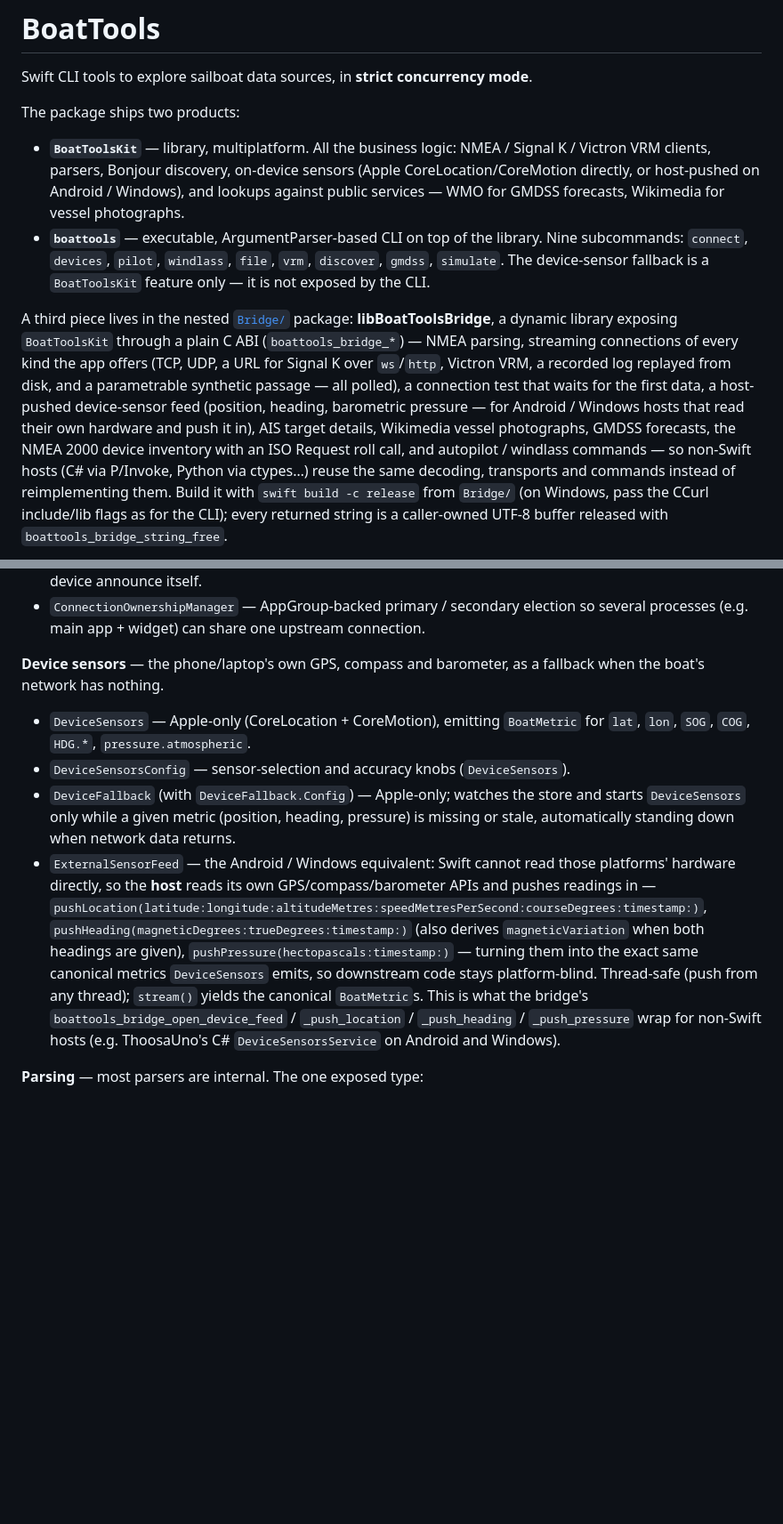
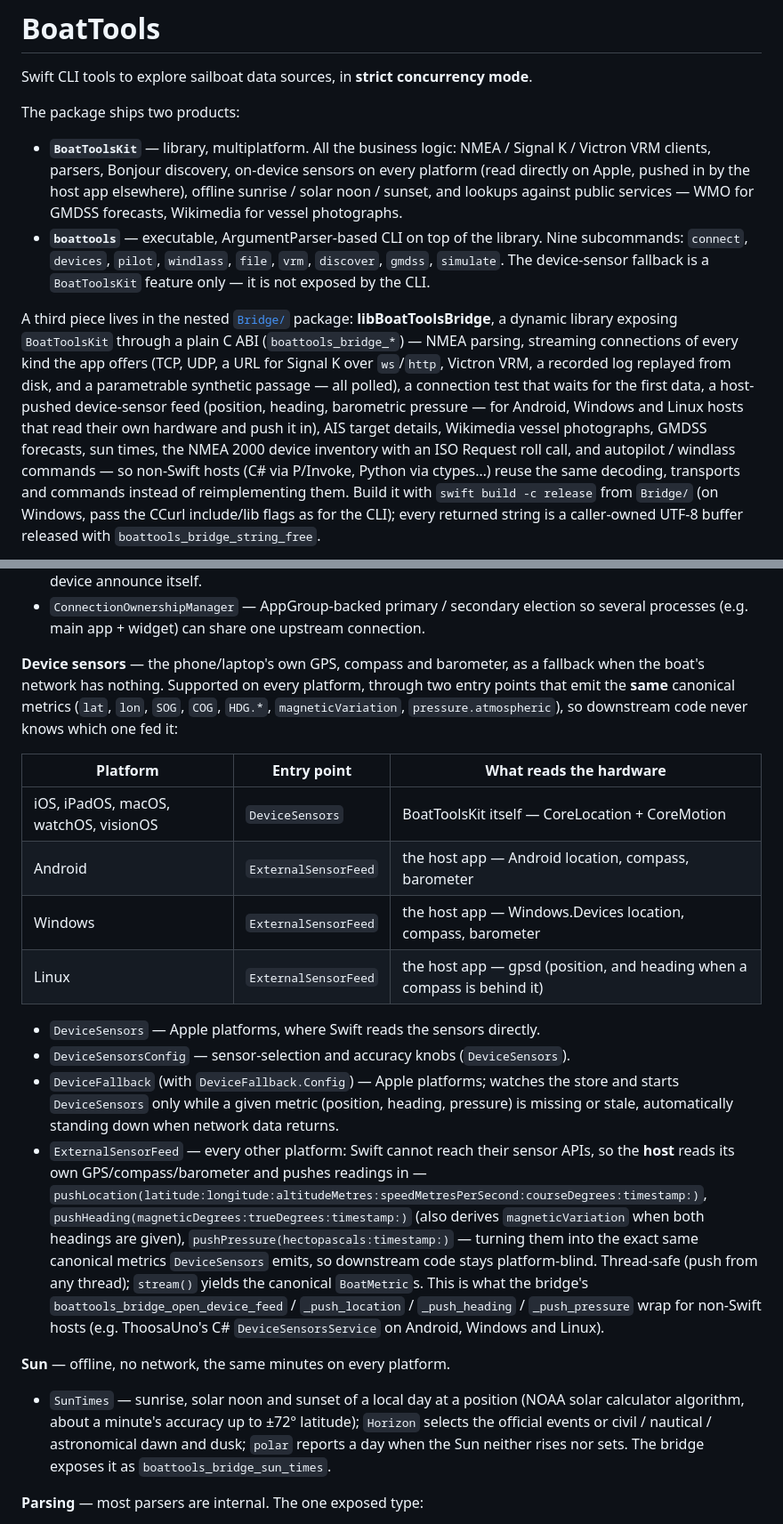
Before and after one commit to auvents-brave/BoatTools, a Markdown page: README.md, 2 parts joined by grey strips. Shown at 89% size. Drawn GitHub-style; blank space fills up the shorter version.

Commit message:
Document device sensors on every platform, and sun times

```diff
--- a/README.md
+++ b/README.md
@@ -4,7 +4,7 @@ Swift CLI tools to explore sailboat data sources, in **strict concurrency mode**
 
 The package ships two products:
 
-- **`BoatToolsKit`** — library, multiplatform. All the business logic: NMEA / Signal K / Victron VRM clients, parsers, Bonjour discovery, on-device sensors (Apple CoreLocation/CoreMotion directly, or host-pushed on Android / Windows), and lookups against public services — WMO for GMDSS forecasts, Wikimedia for vessel photographs.
+- **`BoatToolsKit`** — library, multiplatform. All the business logic: NMEA / Signal K / Victron VRM clients, parsers, Bonjour discovery, on-device sensors on every platform (read directly on Apple, pushed in by the host app elsewhere), offline sunrise / solar noon / sunset, and lookups against public services — WMO for GMDSS forecasts, Wikimedia for vessel photographs.
 - **`boattools`** — executable, ArgumentParser-based CLI on top of the library. Nine subcommands: `connect`, `devices`, `pilot`, `windlass`, `file`, `vrm`, `discover`, `gmdss`, `simulate`. The device-sensor fallback is a `BoatToolsKit` feature only — it is not exposed by the CLI.
 
 A third piece lives in the nested [`Bridge/`](Bridge) package:
@@ -14,8 +14,8 @@ every kind the app offers (TCP, UDP, a URL for Signal K over `ws`/`http`,
 Victron VRM, a recorded log replayed from disk, and a parametrable synthetic
 passage — all polled), a connection test that waits for the first data, a
 host-pushed device-sensor feed (position, heading, barometric pressure — for
-Android / Windows hosts that read their own hardware and push it in), AIS
-target details, Wikimedia vessel photographs, GMDSS forecasts, the NMEA 2000
+Android, Windows and Linux hosts that read their own hardware and push it in),
+AIS target details, Wikimedia vessel photographs, GMDSS forecasts, sun times, the NMEA 2000
 device inventory with an ISO Request roll call, and autopilot / windlass
 commands — so non-Swift hosts (C# via P/Invoke, Python via
 ctypes…) reuse the same decoding, transports and commands instead of
@@ -188,11 +188,22 @@ frames to the clients and the metric store and let them dispatch.
 - `NMEA2000DeviceDirectory` / `NMEA2000Device` — inventory of the devices on the NMEA 2000 network, accumulated from the device-information PGNs (60928 address claims, 126996 product information, 126998 configuration information, 126464 PGN lists, 126993 heartbeats): manufacturer, model, serial, versions, class / function, instances, load equivalency, PGN lists, last seen. `interrogationLines(destination:)` yields the ISO Requests (YD RAW transmit format) that make every device announce itself.
 - `ConnectionOwnershipManager` — AppGroup-backed primary / secondary election so several processes (e.g. main app + widget) can share one upstream connection.
 
-**Device sensors** — the phone/laptop's own GPS, compass and barometer, as a fallback when the boat's network has nothing.
-- `DeviceSensors` — Apple-only (CoreLocation + CoreMotion), emitting `BoatMetric` for `lat`, `lon`, `SOG`, `COG`, `HDG.*`, `pressure.atmospheric`.
+**Device sensors** — the phone/laptop's own GPS, compass and barometer, as a fallback when the boat's network has nothing. Supported on every platform, through two entry points that emit the **same** canonical metrics (`lat`, `lon`, `SOG`, `COG`, `HDG.*`, `magneticVariation`, `pressure.atmospheric`), so downstream code never knows which one fed it:
+
+| Platform | Entry point | What reads the hardware |
+| --- | --- | --- |
+| iOS, iPadOS, macOS, watchOS, visionOS | `DeviceSensors` | BoatToolsKit itself — CoreLocation + CoreMotion |
+| Android | `ExternalSensorFeed` | the host app — Android location, compass, barometer |
+| Windows | `ExternalSensorFeed` | the host app — Windows.Devices location, compass, barometer |
+| Linux | `ExternalSensorFeed` | the host app — gpsd (position, and heading when a compass is behind it) |
+
+- `DeviceSensors` — Apple platforms, where Swift reads the sensors directly.
 - `DeviceSensorsConfig` — sensor-selection and accuracy knobs (`DeviceSensors`).
-- `DeviceFallback` (with `DeviceFallback.Config`) — Apple-only; watches the store and starts `DeviceSensors` only while a given metric (position, heading, pressure) is missing or stale, automatically standing down when network data returns.
-- `ExternalSensorFeed` — the Android / Windows equivalent: Swift cannot read those platforms' hardware directly, so the **host** reads its own GPS/compass/barometer APIs and pushes readings in — `pushLocation(latitude:longitude:altitudeMetres:speedMetresPerSecond:courseDegrees:timestamp:)`, `pushHeading(magneticDegrees:trueDegrees:timestamp:)` (also derives `magneticVariation` when both headings are given), `pushPressure(hectopascals:timestamp:)` — turning them into the exact same canonical metrics `DeviceSensors` emits, so downstream code stays platform-blind. Thread-safe (push from any thread); `stream()` yields the canonical `BoatMetric`s. This is what the bridge's `boattools_bridge_open_device_feed` / `_push_location` / `_push_heading` / `_push_pressure` wrap for non-Swift hosts (e.g. ThoosaUno's C# `DeviceSensorsService` on Android and Windows).
+- `DeviceFallback` (with `DeviceFallback.Config`) — Apple platforms; watches the store and starts `DeviceSensors` only while a given metric (position, heading, pressure) is missing or stale, automatically standing down when network data returns.
+- `ExternalSensorFeed` — every other platform: Swift cannot reach their sensor APIs, so the **host** reads its own GPS/compass/barometer and pushes readings in — `pushLocation(latitude:longitude:altitudeMetres:speedMetresPerSecond:courseDegrees:timestamp:)`, `pushHeading(magneticDegrees:trueDegrees:timestamp:)` (also derives `magneticVariation` when both headings are given), `pushPressure(hectopascals:timestamp:)` — turning them into the exact same canonical metrics `DeviceSensors` emits, so downstream code stays platform-blind. Thread-safe (push from any thread); `stream()` yields the canonical `BoatMetric`s. This is what the bridge's `boattools_bridge_open_device_feed` / `_push_location` / `_push_heading` / `_push_pressure` wrap for non-Swift hosts (e.g. ThoosaUno's C# `DeviceSensorsService` on Android, Windows and Linux).
+
+**Sun** — offline, no network, the same minutes on every platform.
+- `SunTimes` — sunrise, solar noon and sunset of a local day at a position (NOAA solar calculator algorithm, about a minute's accuracy up to ±72° latitude); `Horizon` selects the official events or civil / nautical / astronomical dawn and dusk; `polar` reports a day when the Sun neither rises nor sets. The bridge exposes it as `boattools_bridge_sun_times`.
 
 **Parsing** — most parsers are internal. The one exposed type:
 - `NMEA0183Parser` — stateless sentence parser used by the CLI to filter decoded vs unknown sentence types. NMEA 2000, AIS, SeaSmart, Canboat, iKonvert and YD RAW decoders are reached indirectly through `NMEATransport`. Full decoder coverage in [`DECODERS.md`](DECODERS.md).
```
